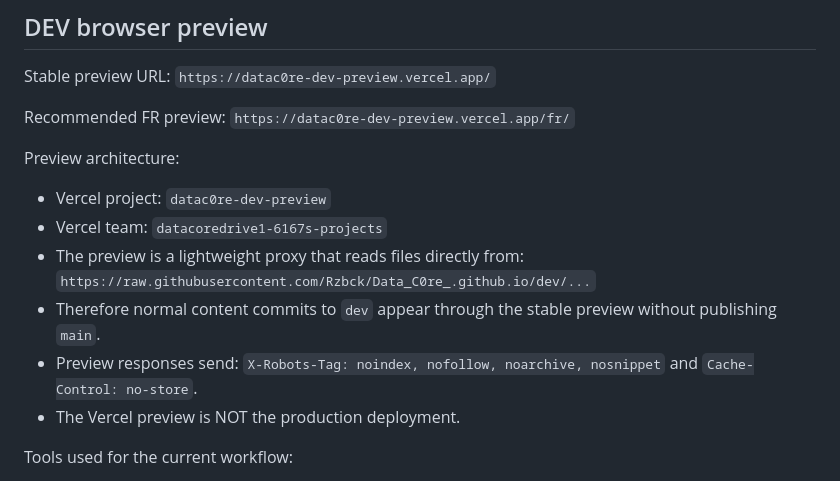
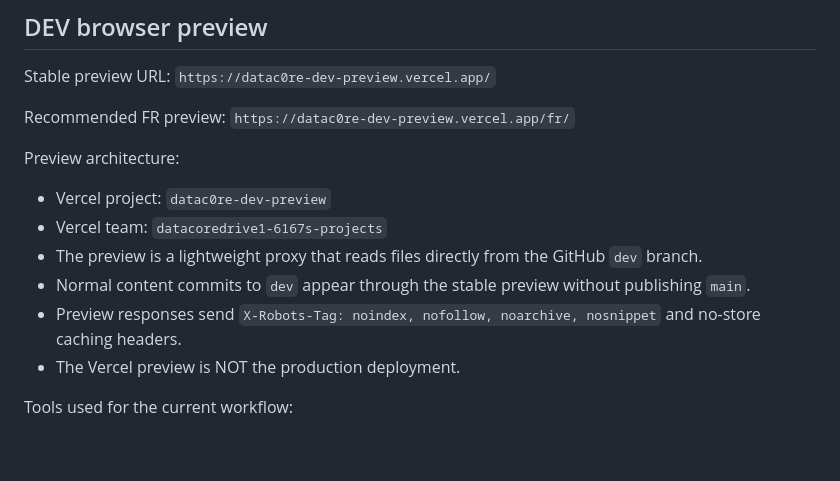
Before and after one commit to Rzbck/Data_C0re_.github.io, a Markdown page: PROJECT_AI_CONTEXT.md, the part around one of its changes. GitHub-like rendering; blank space fills up the shorter version.

```diff
--- a/PROJECT_AI_CONTEXT.md
+++ b/PROJECT_AI_CONTEXT.md
@@ -34,10 +35,9 @@ Recommended FR preview:
 Preview architecture:
 - Vercel project: `datac0re-dev-preview`
 - Vercel team: `datacoredrive1-6167s-projects`
-- The preview is a lightweight proxy that reads files directly from:
-  `https://raw.githubusercontent.com/Rzbck/Data_C0re_.github.io/dev/...`
-- Therefore normal content commits to `dev` appear through the stable preview without publishing `main`.
-- Preview responses send: `X-Robots-Tag: noindex, nofollow, noarchive, nosnippet` and `Cache-Control: no-store`.
+- The preview is a lightweight proxy that reads files directly from the GitHub `dev` branch.
+- Normal content commits to `dev` appear through the stable preview without publishing `main`.
+- Preview responses send `X-Robots-Tag: noindex, nofollow, noarchive, nosnippet` and no-store caching headers.
 - The Vercel preview is NOT the production deployment.
 
 Tools used for the current workflow:
```
Also changed, not shown: other parts of PROJECT_AI_CONTEXT.md (+24 -11 lines).
